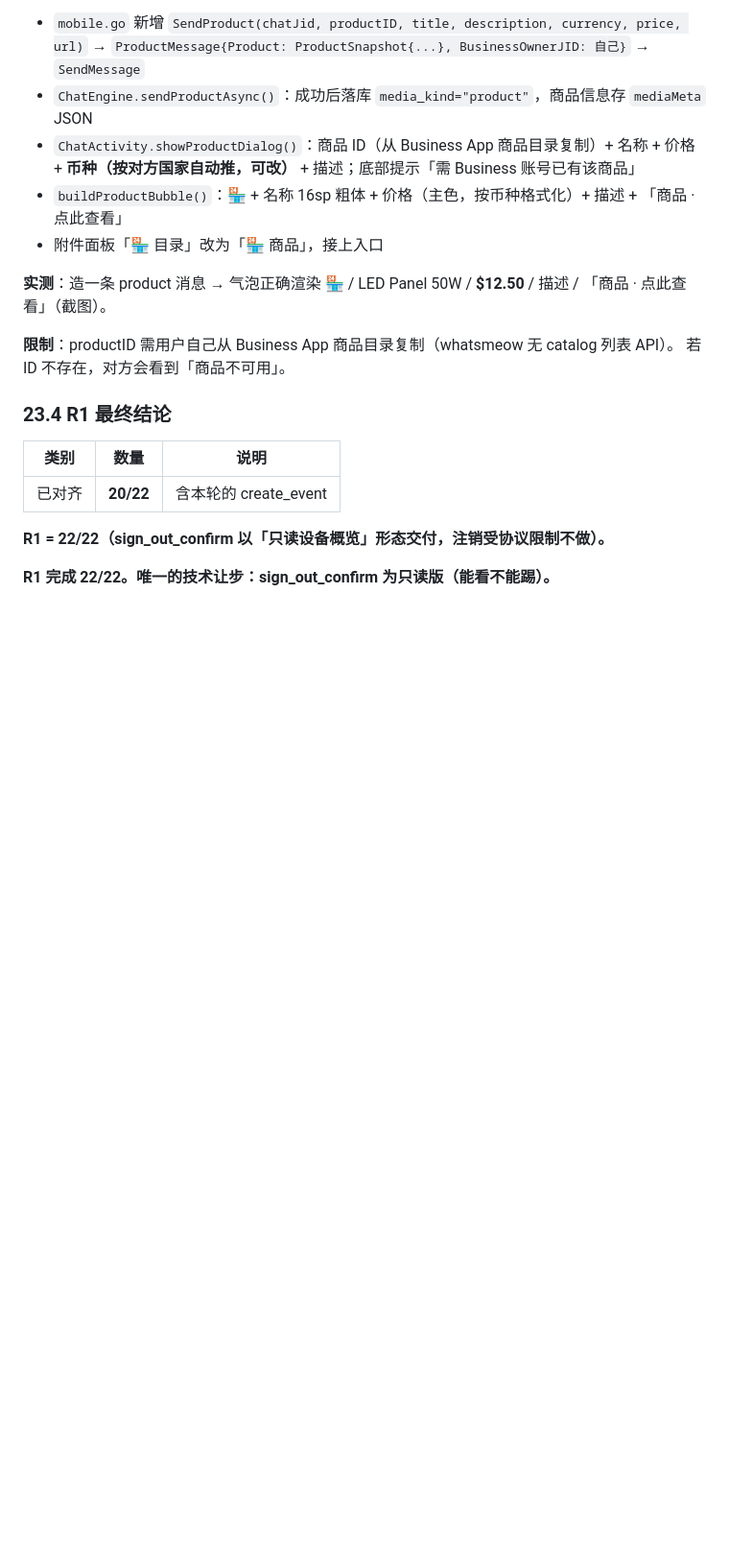
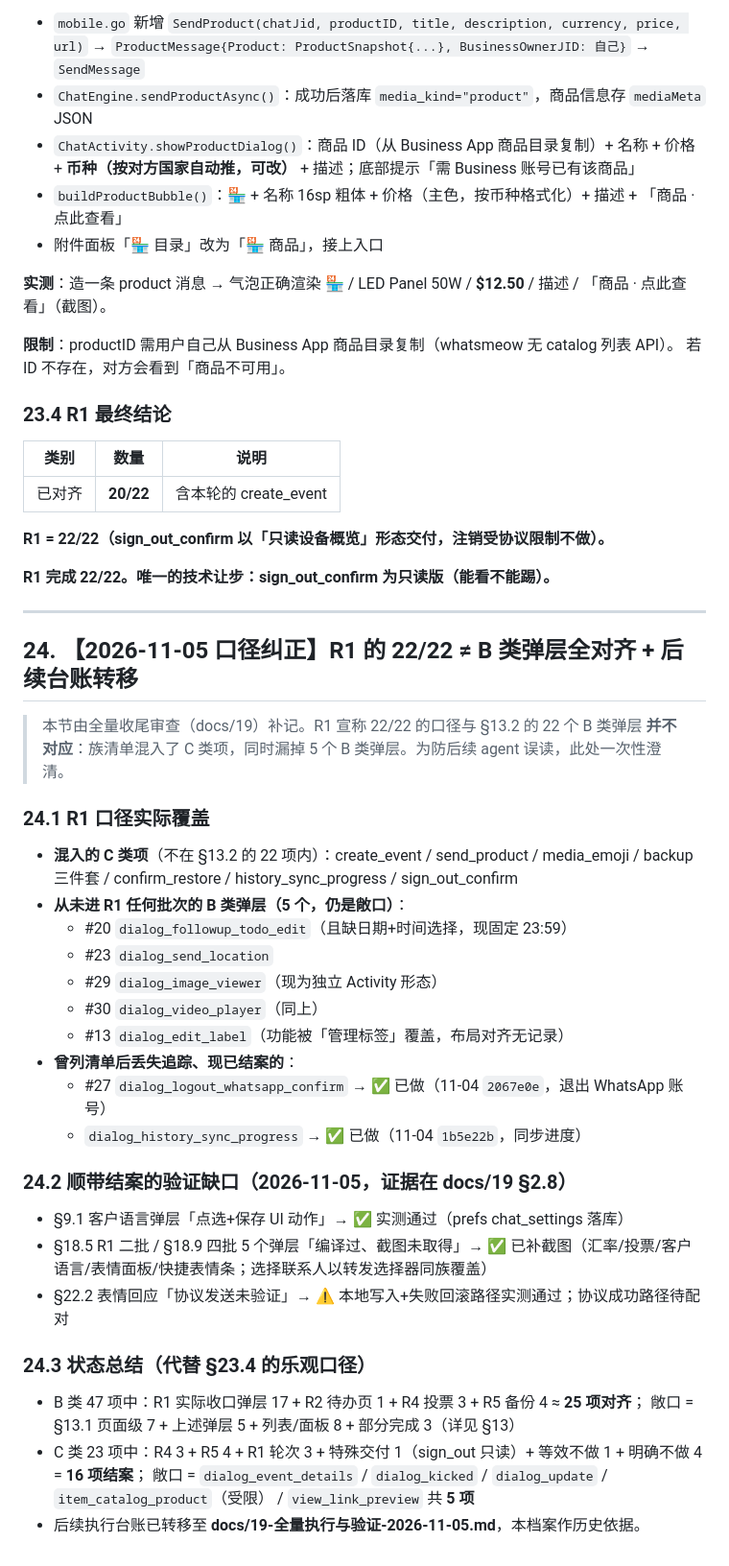
Before and after one commit to cyloct-cpu/weifan, a Markdown page: docs/18-UI布局移植可行性扫描-2026-11-03.md, the part around the change. Shown at 96% size. Rendered like a GitHub page; blank space fills up the shorter version.

```diff
--- a/docs/18-UI布局移植可行性扫描-2026-11-03.md
+++ b/docs/18-UI布局移植可行性扫描-2026-11-03.md
@@ -1289,3 +1289,37 @@ WhatsApp Web 的「已连接设备」界面查的是 `w:devices` 私有 IQ，**w
 **R1 = 22/22（sign_out_confirm 以「只读设备概览」形态交付，注销受协议限制不做）。**
 
 **R1 完成 22/22。唯一的技术让步：sign_out_confirm 为只读版（能看不能踢）。**
+
+---
+
+## 24. 【2026-11-05 口径纠正】R1 的 22/22 ≠ B 类弹层全对齐 + 后续台账转移
+
+> 本节由全量收尾审查（docs/19）补记。R1 宣称 22/22 的口径与 §13.2 的 22 个 B 类弹层
+> **并不对应**：族清单混入了 C 类项，同时漏掉 5 个 B 类弹层。为防后续 agent 误读，此处一次性澄清。
+
+### 24.1 R1 口径实际覆盖
+
+- **混入的 C 类项**（不在 §13.2 的 22 项内）：create_event / send_product / media_emoji / backup 三件套 / confirm_restore / history_sync_progress / sign_out_confirm
+- **从未进 R1 任何批次的 B 类弹层（5 个，仍是敞口）**：
+  - #20 `dialog_followup_todo_edit`（且缺日期+时间选择，现固定 23:59）
+  - #23 `dialog_send_location`
+  - #29 `dialog_image_viewer`（现为独立 Activity 形态）
+  - #30 `dialog_video_player`（同上）
+  - #13 `dialog_edit_label`（功能被「管理标签」覆盖，布局对齐无记录）
+- **曾列清单后丢失追踪、现已结案的**：
+  - #27 `dialog_logout_whatsapp_confirm` → ✅ 已做（11-04 `2067e0e`，退出 WhatsApp 账号）
+  - `dialog_history_sync_progress` → ✅ 已做（11-04 `1b5e22b`，同步进度）
+
+### 24.2 顺带结案的验证缺口（2026-11-05，证据在 docs/19 §2.8）
+
+- §9.1 客户语言弹层「点选+保存 UI 动作」→ ✅ 实测通过（prefs chat_settings 落库）
+- §18.5 R1 二批 / §18.9 四批 5 个弹层「编译过、截图未取得」→ ✅ 已补截图（汇率/投票/客户语言/表情面板/快捷表情条；选择联系人以转发选择器同族覆盖）
+- §22.2 表情回应「协议发送未验证」→ ⚠️ 本地写入+失败回滚路径实测通过；协议成功路径待配对
+
+### 24.3 状态总结（代替 §23.4 的乐观口径）
+
+- B 类 47 项中：R1 实际收口弹层 17 + R2 待办页 1 + R4 投票 3 + R5 备份 4 ≈ **25 项对齐**；
+  敞口 = §13.1 页面级 7 + 上述弹层 5 + 列表/面板 8 + 部分完成 3（详见 §13）
+- C 类 23 项中：R4 3 + R5 4 + R1 轮次 3 + 特殊交付 1（sign_out 只读）+ 等效不做 1 + 明确不做 4 = **16 项结案**；
+  敞口 = `dialog_event_details` / `dialog_kicked` / `dialog_update` / `item_catalog_product`（受限） / `view_link_preview` 共 **5 项**
+- 后续执行台账已转移至 **docs/19-全量执行与验证-2026-11-05.md**，本档案作历史依据。
```
Also changed, not shown: docs/15-对标执行跟踪-WATransChat-2026-11-03.md (+32 -13 lines).
